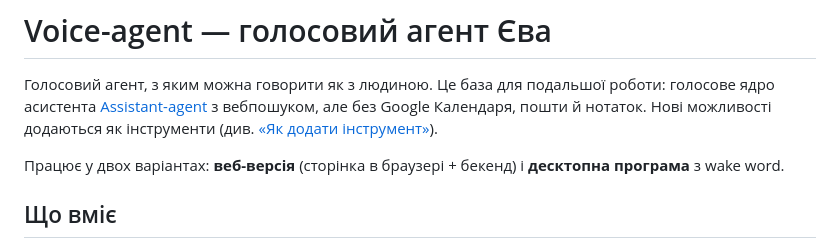
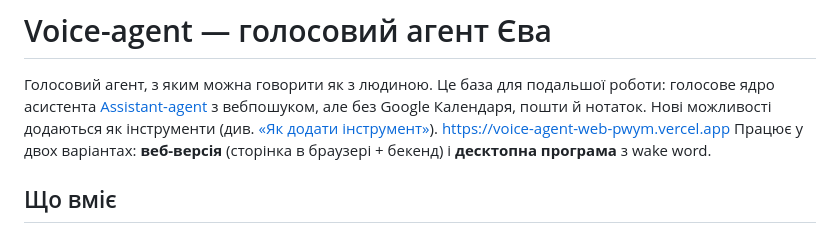
Before and after one commit to Humanoid-Company/voice-agent, a Markdown page: README.md, the part around the change. Rendered like a GitHub page.

```diff
--- a/README.md
+++ b/README.md
@@ -1,7 +1,7 @@
 # Voice-agent — голосовий агент Єва
 
 Голосовий агент, з яким можна говорити як з людиною. Це база для подальшої роботи: голосове ядро асистента [Assistant-agent](https://github.com/Humanoid-Company/Assistant-agent) з вебпошуком, але без Google Календаря, пошти й нотаток. Нові можливості додаються як інструменти (див. [«Як додати інструмент»](#як-додати-інструмент)).
-
+https://voice-agent-web-pwym.vercel.app
 Працює у двох варіантах: **веб-версія** (сторінка в браузері + бекенд) і **десктопна програма** з wake word.
 
 ## Що вміє
```
